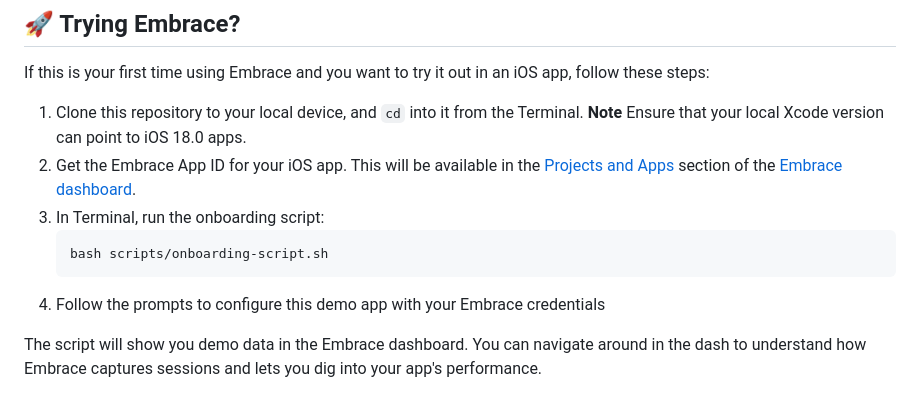
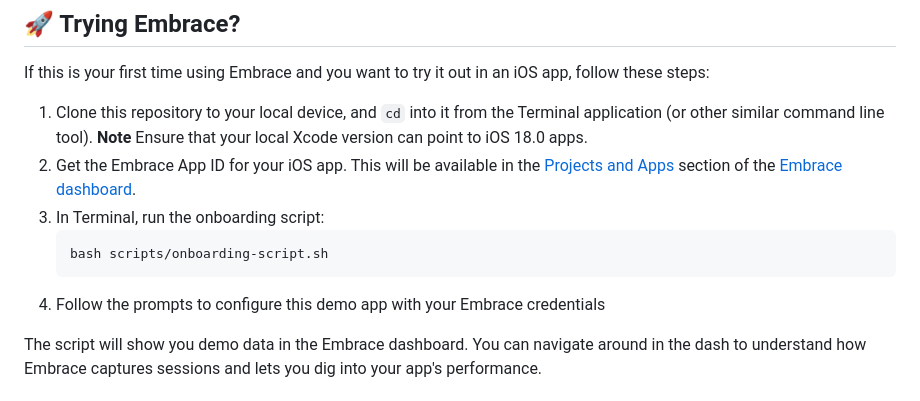
Before and after one commit to embrace-io/embrace-ecommerce-ios-demo, a Markdown page: README.md, the part around the change. Rendered like a GitHub page.

````diff
--- a/README.md
+++ b/README.md
@@ -6,13 +6,13 @@ A test iOS e-commerce app built with SwiftUI, integrating Stripe for payment pro
 
 If this is your first time using Embrace and you want to try it out in an iOS app, follow these steps:
 
-1. Clone this repository to your local device, and `cd` into it from the Terminal. **Note** Ensure that your local Xcode version can point to iOS 18.0 apps.
-2. Get the Embrace App ID for your iOS app. This will be available in the [Projects and Apps](https://dash.embrace.io/settings/projects-and-apps) section of the [Embrace dashboard](https://dash.embrace.io).
-3. In Terminal, run the onboarding script:
+1. Clone this repository to your local device, and `cd` into it from the Terminal application (or other similar command line tool). **Note** Ensure that your local Xcode version can point to iOS 18.0 apps.
+3. Get the Embrace App ID for your iOS app. This will be available in the [Projects and Apps](https://dash.embrace.io/settings/projects-and-apps) section of the [Embrace dashboard](https://dash.embrace.io).
+4. In Terminal, run the onboarding script:
    ```bash
    bash scripts/onboarding-script.sh
    ```
-4. Follow the prompts to configure this demo app with your Embrace credentials
+5. Follow the prompts to configure this demo app with your Embrace credentials
 
 The script will show you demo data in the Embrace dashboard. You can navigate around in the dash to understand how Embrace captures sessions and lets you dig into your app's performance.
 
````
